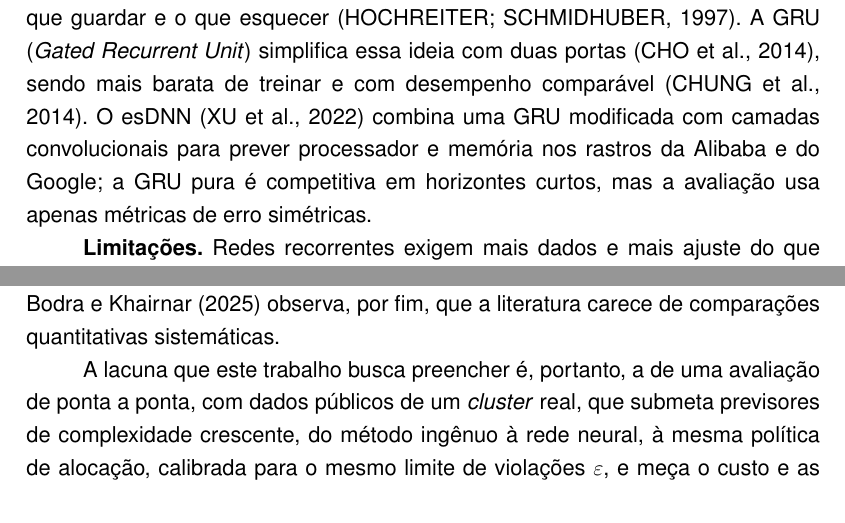
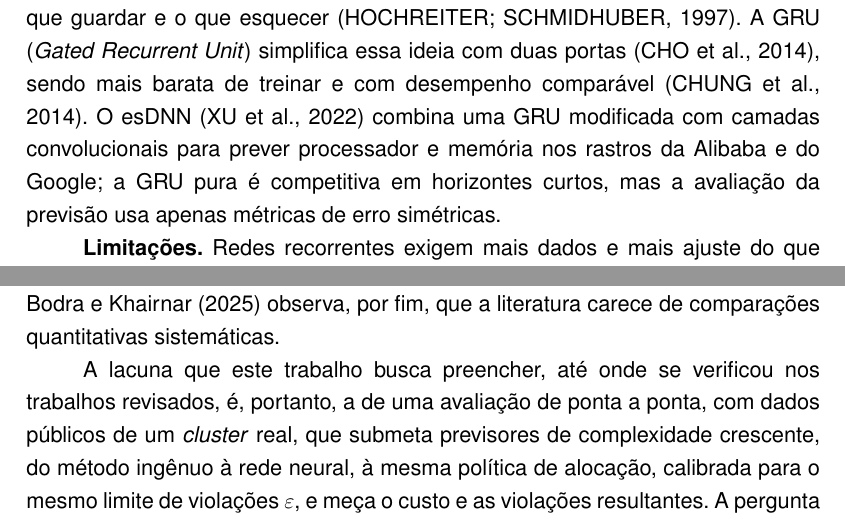
Before and after one commit to gabriellsar/predictive-cloud-autoscaling, a LaTeX thesis (lib/report/main.tex, which reads lib/report/chapters/2-current-state.tex): two parts of pages 14 and 17 of 36, joined at a grey line, cut so that both start at the same text. Compiled offline with pdfLaTeX; a LaTeX package or settings file that is missing is left out.

Commit message:
docs(relatorio): corrige a descrição da avaliação do esDNN e suaviza a afirmação de lacuna

```diff
--- a/lib/report/chapters/2-current-state.tex
+++ b/lib/report/chapters/2-current-state.tex
@@ -68,7 +68,7 @@ Os métodos mais simples de previsão servem como referência para todos os dema
 \subsection{Redes neurais recorrentes}
 \label{subsec:recorrentes}
 
-Para aplicar uma rede neural, a série é transformada em um problema supervisionado por janela deslizante, com as $w$ observações mais recentes na entrada; para vários horizontes, a estratégia direta usa uma saída por horizonte, em vez de realimentar as próprias previsões e acumular erro \cite{taieb2012strategies}. As redes neurais recorrentes (RNN) leem a janela em ordem e mantêm um estado interno que funciona como memória, mas têm dificuldade de aprender relações entre observações distantes \cite{bengio1994learning}. A LSTM (\textit{Long Short-Term Memory}) resolve esse problema com portas que aprendem o que guardar e o que esquecer \cite{hochreiter1997lstm}. A GRU (\textit{Gated Recurrent Unit}) simplifica essa ideia com duas portas \cite{cho2014gru}, sendo mais barata de treinar e com desempenho comparável \cite{chung2014empirical}. O esDNN \cite{xu2022esdnn} combina uma GRU modificada com camadas convolucionais para prever processador e memória nos rastros da Alibaba e do Google; a GRU pura é competitiva em horizontes curtos, mas a avaliação usa apenas métricas de erro simétricas.
+Para aplicar uma rede neural, a série é transformada em um problema supervisionado por janela deslizante, com as $w$ observações mais recentes na entrada; para vários horizontes, a estratégia direta usa uma saída por horizonte, em vez de realimentar as próprias previsões e acumular erro \cite{taieb2012strategies}. As redes neurais recorrentes (RNN) leem a janela em ordem e mantêm um estado interno que funciona como memória, mas têm dificuldade de aprender relações entre observações distantes \cite{bengio1994learning}. A LSTM (\textit{Long Short-Term Memory}) resolve esse problema com portas que aprendem o que guardar e o que esquecer \cite{hochreiter1997lstm}. A GRU (\textit{Gated Recurrent Unit}) simplifica essa ideia com duas portas \cite{cho2014gru}, sendo mais barata de treinar e com desempenho comparável \cite{chung2014empirical}. O esDNN \cite{xu2022esdnn} combina uma GRU modificada com camadas convolucionais para prever processador e memória nos rastros da Alibaba e do Google; a GRU pura é competitiva em horizontes curtos, mas a avaliação da previsão usa apenas métricas de erro simétricas.
 
 \textbf{Limitações.} Redes recorrentes exigem mais dados e mais ajuste do que os modelos estatísticos e, treinadas para minimizar um erro médio, tendem a suavizar os picos de demanda. \citeonline{agullo2025enhancing} mostram que previsores tradicionais e profundos falham justamente nesses picos, sem que as métricas usuais revelem a falha, e que ajustar a saída da previsão melhora a antecipação dos picos ao custo de mais superprovisionamento. Isso reforça que o erro médio não basta para avaliar um previsor usado na alocação.
 
@@ -155,7 +155,7 @@ No aprendizado por reforço, um agente aprende uma política que mapeia o estado
 
 A Tabela~\ref{tab:comparativo} resume os trabalhos mais próximos desta proposta, indicando também se a previsão é acoplada a uma decisão de alocação e se diferentes previsores são comparados sob a mesma política. Esses trabalhos formam duas linhas que não se encontram. Os de previsão \cite{xu2022esdnn, rossi2023forecasting, agullo2025enhancing} comparam vários modelos por métricas calculadas sobre a própria previsão, que não indicam a utilidade dos modelos para a gestão de recursos \cite{rossi2023forecasting} nem revelam as falhas nos picos \cite{agullo2025enhancing}. Os que acoplam a previsão à alocação \cite{calheiros2015arima, pan2023magicscaler} aplicam a decisão a um único previsor, comparado com políticas reativas, e o esDNN compara sua simulação de escalonamento apenas com uma política baseada na média das observações anteriores \cite{xu2022esdnn}. A revisão de \citeonline{bodra2025ml} observa, por fim, que a literatura carece de comparações quantitativas sistemáticas.
 
-A lacuna que este trabalho busca preencher é, portanto, a de uma avaliação de ponta a ponta, com dados públicos de um \textit{cluster} real, que submeta previsores de complexidade crescente, do método ingênuo à rede neural, à mesma política de alocação, calibrada para o mesmo limite de violações $\varepsilon$, e meça o custo e as violações resultantes. A pergunta deixa de ser qual modelo erra menos e passa a ser quanto custo cada modelo economiza para um mesmo nível de serviço.
+A lacuna que este trabalho busca preencher, até onde se verificou nos trabalhos revisados, é, portanto, a de uma avaliação de ponta a ponta, com dados públicos de um \textit{cluster} real, que submeta previsores de complexidade crescente, do método ingênuo à rede neural, à mesma política de alocação, calibrada para o mesmo limite de violações $\varepsilon$, e meça o custo e as violações resultantes. A pergunta deixa de ser qual modelo erra menos e passa a ser quanto custo cada modelo economiza para um mesmo nível de serviço.
 
 %======================================================================
 \section{Tecnologias utilizadas}
```
Also changed, not shown: lib/report/chapters/1-introduction.tex (+1 -1 lines).
